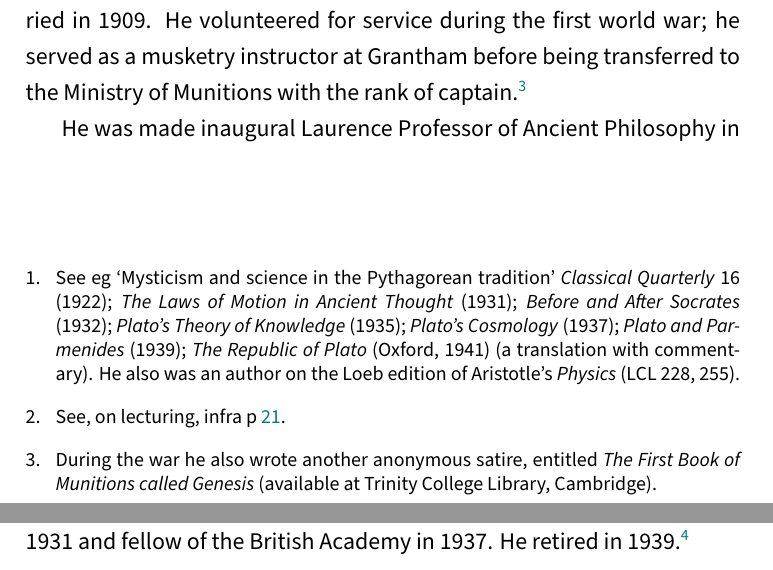
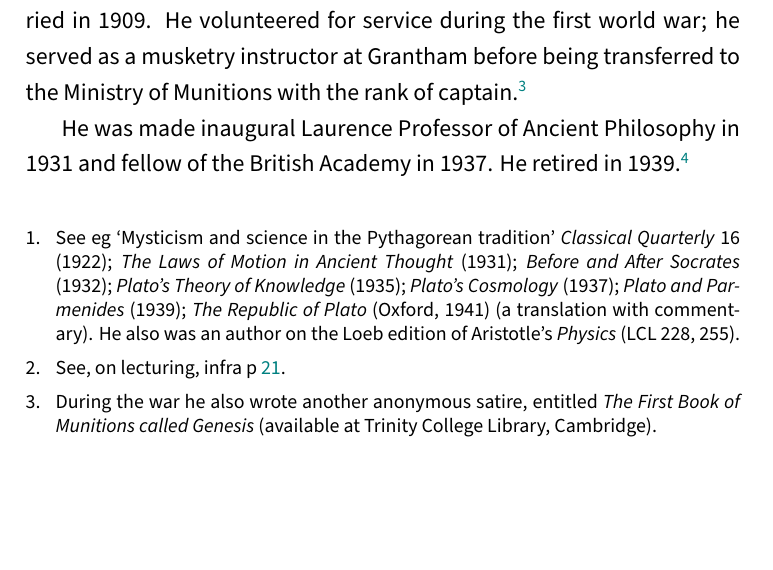
Before and after one commit to ifly6/microcosmographica-academica, a LaTeX thesis (microcosmographica academica.tex): two parts of pages 2 and 3 of 38 before the commit and part of page 2 of 37 after it, the two joined at a grey line, cut so that both start at the same text, the shorter picture padded with empty space. Compiled offline with XeLaTeX.

Commit message:
better spacing for notes

```diff
--- a/microcosmographica academica.tex
+++ b/microcosmographica academica.tex
@@ -63,7 +63,7 @@
 \makeatother
 
 \setlength{\footnotemargin}{1.25em} % Between marker and text
-\setlength{\skip\footins}{1\baselineskip} % Between main text and note rule
+\setlength{\skip\footins}{0.75\baselineskip} % Between main text and note rule
 \setlength{\footnotesep}{\skip\footins} % Between footnotes [= previous]
 \renewcommand{\hangfootparskip}{0pt}
 \renewcommand{\hangfootparindent}{1em}
```
Also changed, not shown: microcosmographica academica.pdf.
